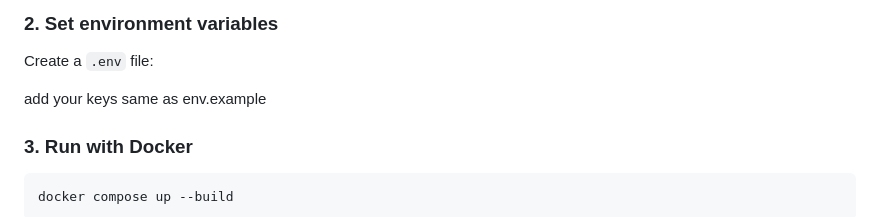
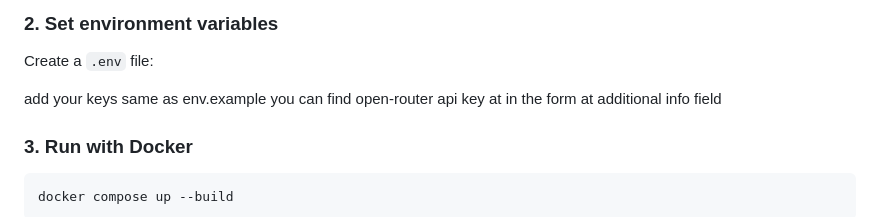
Before and after one commit to lesson-jbg/Webhook-Driven-Task-Processing-Pipeline, a Markdown page: README.md, the part around the change. Rendered like a GitHub page.

```diff
--- a/README.md
+++ b/README.md
@@ -163,6 +163,7 @@ cd project
 Create a `.env` file:
 
 add your keys same as env.example
+you can find open-router api key at in the form at additional info field
 
 ### 3. Run with Docker
 
```
